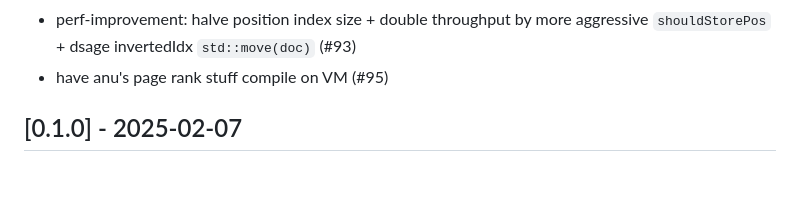
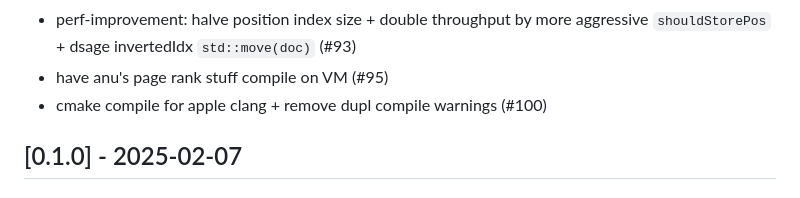
Before and after one commit to 498-search-engine/mithril, a Markdown page: CHANGELOG.md, the part around the change. Drawn GitHub-style.

Commit message:
changelog

```diff
--- a/CHANGELOG.md
+++ b/CHANGELOG.md
@@ -62,6 +62,7 @@ The format is based on [Keep a Changelog](https://keepachangelog.com/en/1.1.0/).
 - fix connection eof empty headers bug (#92)
 - perf-improvement: halve position index size + double throughput by more aggressive `shouldStorePos` + dsage invertedIdx `std::move(doc)` (#93)
 - have anu's page rank stuff compile on VM (#95)
+- cmake compile for apple clang + remove dupl compile warnings (#100)
 
 ## [0.1.0] - 2025-02-07
 
```
